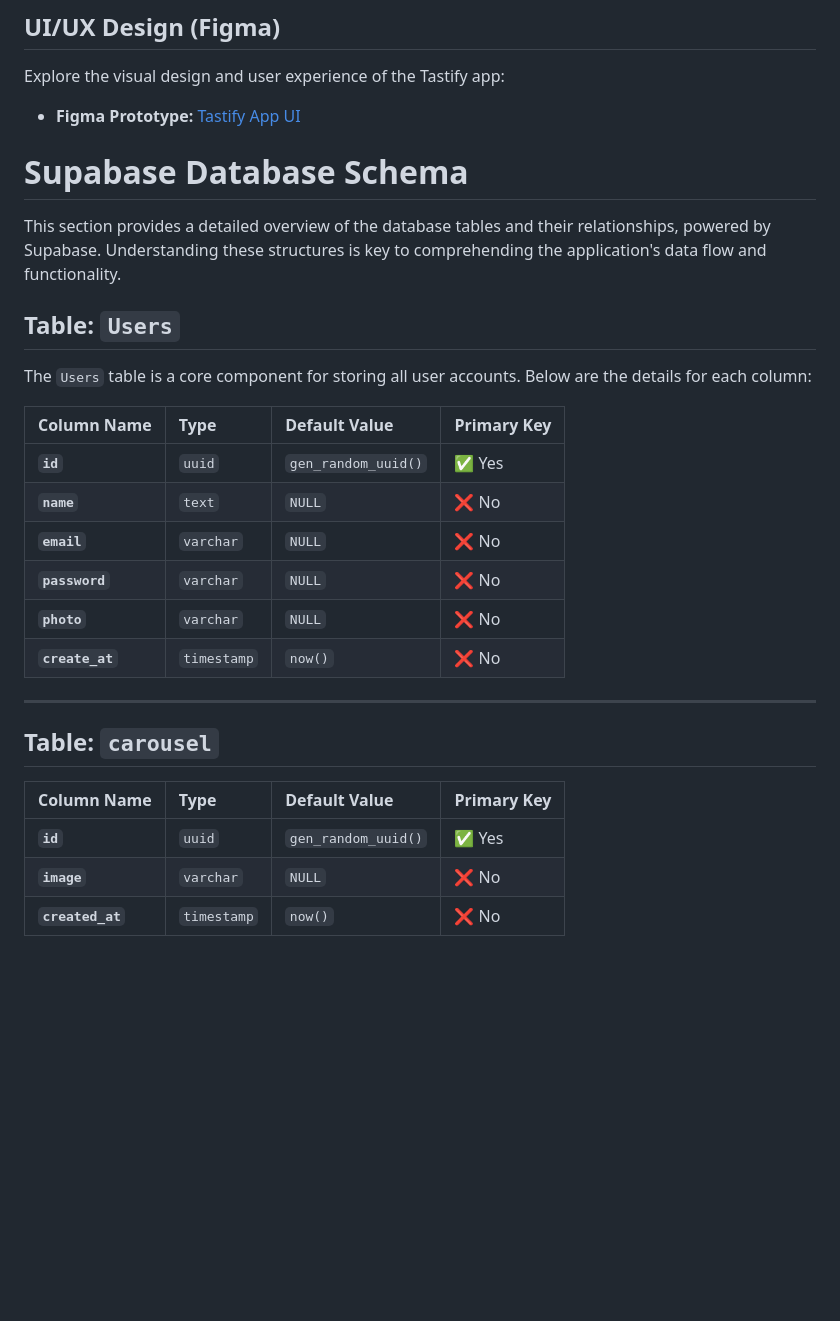
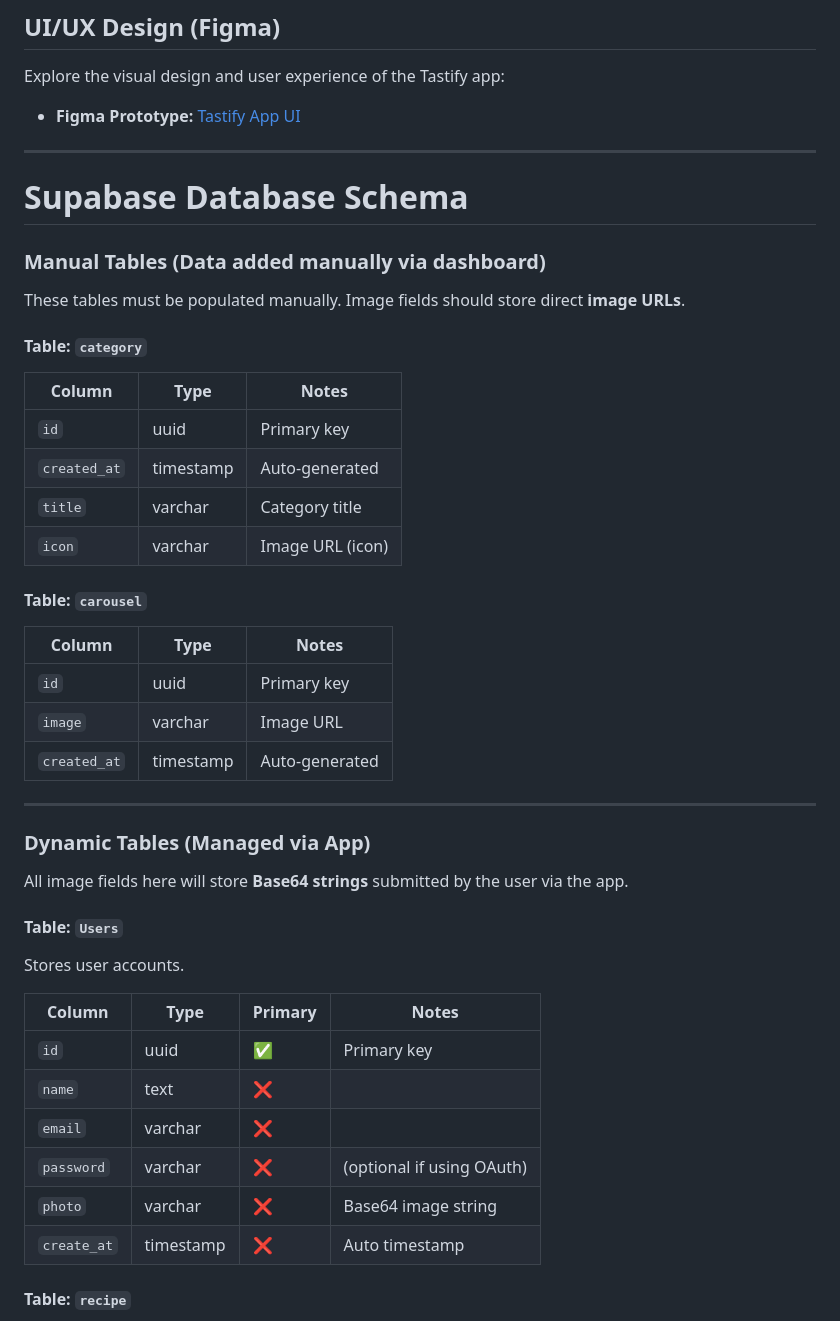
Before and after one commit to mdnahidhossen1911/Tastify, a Markdown page: README.md, the part around the change printed below. Drawn GitHub-style; blank space fills up the shorter version.

```diff
--- a/README.md
+++ b/README.md
@@ -61,31 +61,49 @@ Explore the visual design and user experience of the Tastify app:
 * **Figma Prototype:** [Tastify App UI](https://www.figma.com/design/jzNSKXN5lFN3ZeBxPIEm9p/Tastify?node-id=0-1&t=T8wn1dqrzmGuy2pM-1)
 
 
+---
 
 # Supabase Database Schema
 
-This section provides a detailed overview of the database tables and their relationships, powered by Supabase. Understanding these structures is key to comprehending the application's data flow and functionality.
+### Manual Tables (Data added manually via dashboard)
 
-## Table: `Users`
+These tables must be populated manually. Image fields should store direct **image URLs**.
 
-The `Users` table is a core component for storing all user accounts. Below are the details for each column:
+#### Table: `category`
 
-| Column Name   | Type        | Default Value        | Primary Key |
-| :------------ | :---------- | :------------------- | :---------- |
-| **`id`** | `uuid`      | `gen_random_uuid()`  | ✅ Yes      |
-| **`name`** | `text`      | `NULL`               | ❌ No       |
-| **`email`** | `varchar`   | `NULL`               | ❌ No       |
-| **`password`**| `varchar`   | `NULL`               | ❌ No       |
-| **`photo`** | `varchar`   | `NULL`               | ❌ No       |
-| **`create_at`**| `timestamp` | `now()`              | ❌ No       |
+| Column       | Type      | Notes            |
+| ------------ | --------- | ---------------- |
+| `id`         | uuid      | Primary key      |
+| `created_at` | timestamp | Auto-generated   |
+| `title`      | varchar   | Category title   |
+| `icon`       | varchar   | Image URL (icon) |
+
+#### Table: `carousel`
+
+| Column       | Type      | Notes          |
+| ------------ | --------- | -------------- |
+| `id`         | uuid      | Primary key    |
+| `image`      | varchar   | Image URL      |
+| `created_at` | timestamp | Auto-generated |
 
 ---
 
+###  Dynamic Tables (Managed via App)
 
-## Table: `carousel`
+All image fields here will store **Base64 strings** submitted by the user via the app.
 
-| Column Name    | Type        | Default Value        | Primary Key |
-| :------------- | :---------- | :------------------- | :---------- |
-| **`id`** | `uuid`      | `gen_random_uuid()`  | ✅ Yes      |
-| **`image`** | `varchar`   | `NULL`               | ❌ No       |
-| **`created_at`** | `timestamp` | `now()`              | ❌ No       |
+#### Table: `Users`
+
+Stores user accounts.
+
+| Column      | Type      | Primary | Notes                     |
+| ----------- | --------- | ------- | ------------------------- |
+| `id`        | uuid      | ✅       | Primary key               |
+| `name`      | text      | ❌       |                           |
+| `email`     | varchar   | ❌       |                           |
+| `password`  | varchar   | ❌       | (optional if using OAuth) |
+| `photo`     | varchar   | ❌       | Base64 image string       |
+| `create_at` | timestamp | ❌       | Auto timestamp            |
+
+#### Table: `recipe`
+
```
Also changed, not shown: other parts of README.md (+55 -106 lines).
